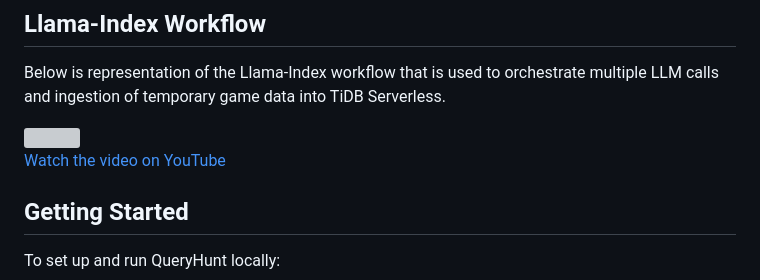
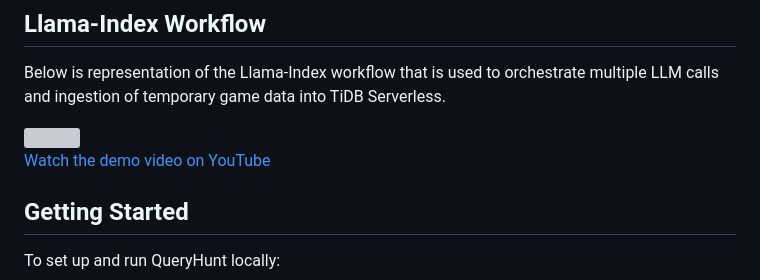
Before and after one commit to arsentievalex/queryhunt-game, a Markdown page: README.md, the part around the change. Drawn GitHub-style; grey boxes are pictures that could not be loaded.

```diff
--- a/README.md
+++ b/README.md
@@ -37,9 +37,7 @@ Below is representation of the Llama-Index workflow that is used to orchestrate
 <img src="https://i.postimg.cc/7LpS7xgj/Llama-Index-Workflow.png"/>
 
 
-
-[Watch the video on YouTube](https://youtu.be/IEwo6FUG1PY)
-
+[Watch the demo video on YouTube](https://youtu.be/IEwo6FUG1PY)
 
 
 ## Getting Started
```
